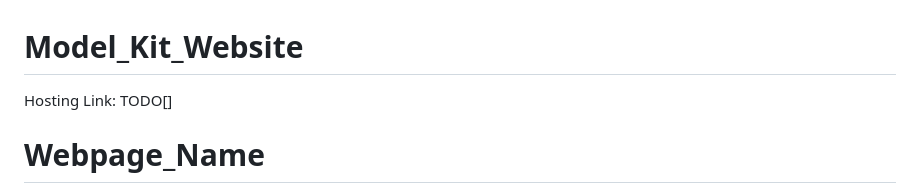
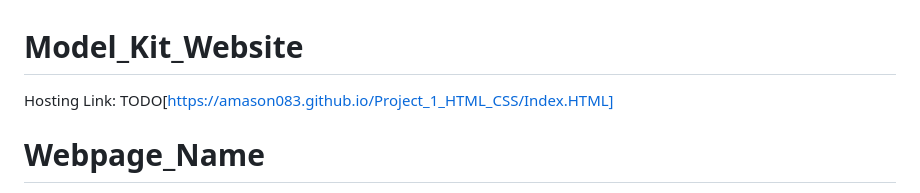
Before and after one commit to amason083/Project_1_HTML_CSS, a Markdown page: README.md, the part around the change. Rendered like a GitHub page.

Commit message:
hosting link added

```diff
--- a/README.md
+++ b/README.md
@@ -1,6 +1,6 @@
 # Model_Kit_Website
 
-Hosting Link: TODO[]
+Hosting Link: TODO[https://amason083.github.io/Project_1_HTML_CSS/Index.HTML]
 
 # Webpage_Name
 
```
